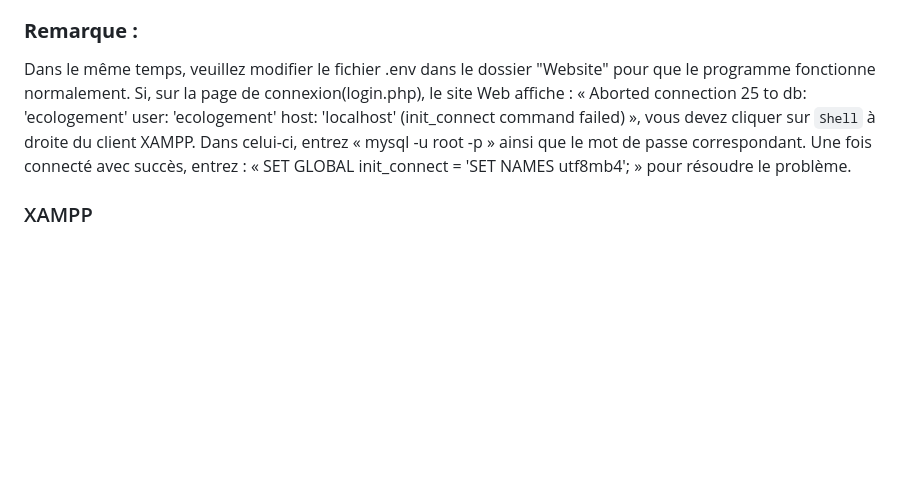
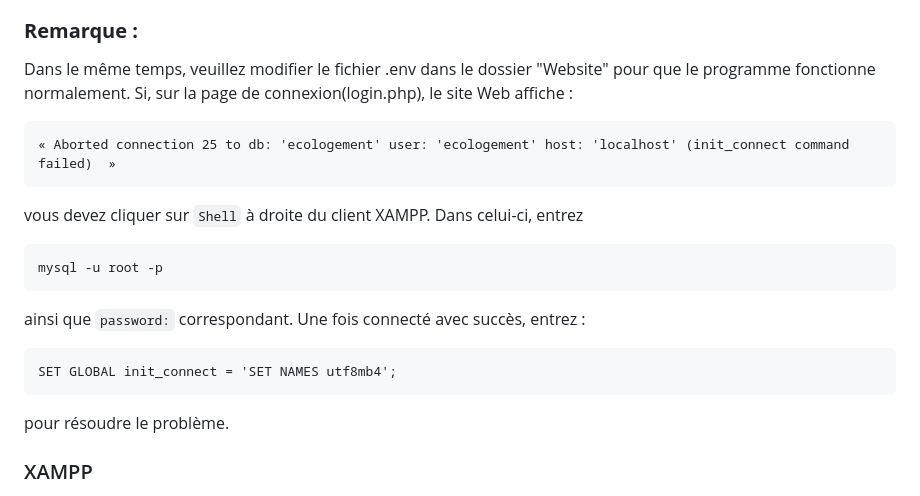
Before and after one commit to 5b25/Ecologement, a Markdown page: README.md, the part around the change. GitHub-like rendering; blank space fills up the shorter version.

```diff
--- a/README.md
+++ b/README.md
@@ -67,11 +67,17 @@ Après avoir terminé les configurations ci-dessous, utilisez "http://ecologe.lo
 ### **Remarque :**
 Dans le même temps, veuillez modifier le fichier .env dans le dossier "Website" pour que le programme fonctionne normalement.
 Si, sur la page de connexion(login.php), le site Web affiche :
-    « Aborted connection 25 to db: 'ecologement' user: 'ecologement' host: 'localhost' (init_connect command failed) »,
+
+    « Aborted connection 25 to db: 'ecologement' user: 'ecologement' host: 'localhost' (init_connect command failed)  »
+
 vous devez cliquer sur `Shell` à droite du client XAMPP. Dans celui-ci, entrez
-    « mysql -u root -p »
-ainsi que le mot de passe correspondant. Une fois connecté avec succès, entrez :
-    « SET GLOBAL init_connect = 'SET NAMES utf8mb4'; »
+
+    mysql -u root -p
+
+ainsi que `password:` correspondant. Une fois connecté avec succès, entrez :
+
+    SET GLOBAL init_connect = 'SET NAMES utf8mb4';
+
 pour résoudre le problème.
 
 
```
